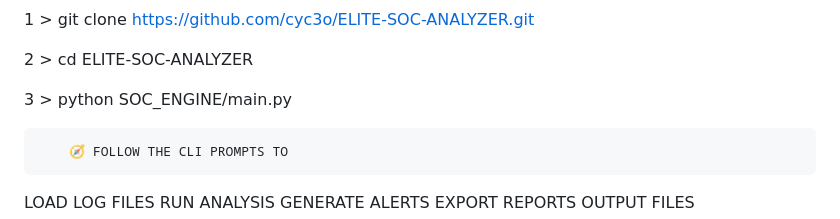
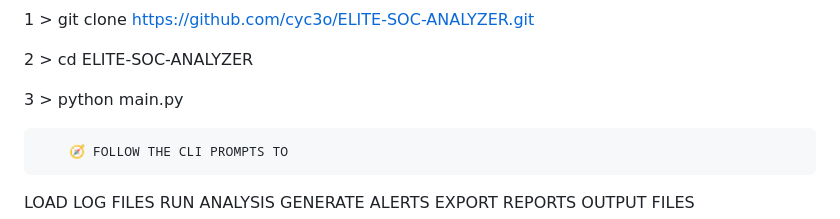
Before and after one commit to cyc3o/ELITE-SOC-ANALYZER, a Markdown page: README.md, the part around the change. GitHub-like rendering.

Commit message:
Update command to run main.py in README

```diff
--- a/README.md
+++ b/README.md
@@ -66,7 +66,7 @@ https://github.com/cyc3o/ELITE-SOC-ANALYZER.git
 
 2 > cd ELITE-SOC-ANALYZER
 
-3 > python SOC_ENGINE/main.py
+3 > python main.py
 
 
         🧭 FOLLOW THE CLI PROMPTS TO
```
